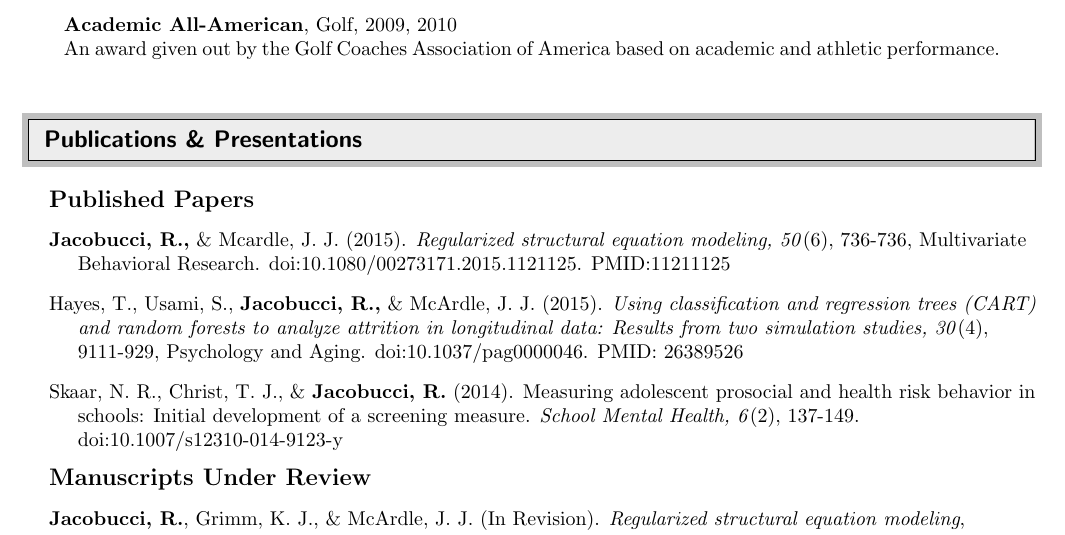
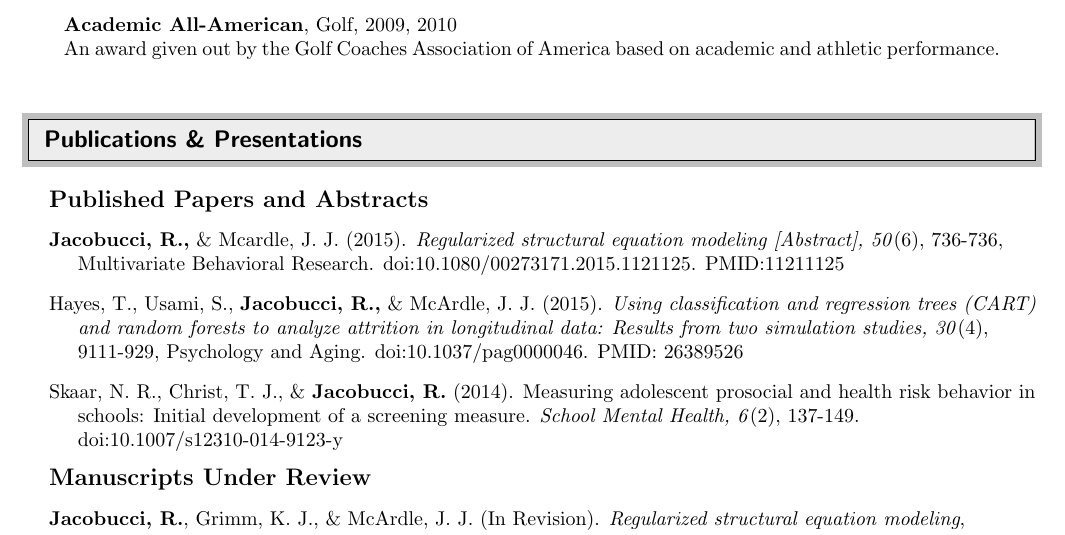
Before and after one commit to Rjacobucci/CV, a LaTeX CV (rj_cv.tex): part of page 2 of 5, cut so that both start at the same text. Compiled offline with pdfLaTeX.

Commit message:
add abstract

```diff
--- a/rj_cv.tex
+++ b/rj_cv.tex
@@ -170,9 +170,9 @@ Los Angeles, California 90089 & 952-201-9347 \\
 \setlength{\itemindent}{-0.2in}%
 \setlength{\parsep}{\parskip}%
 
-\item[]{\textbf{\large{Published Papers}}}
+\item[]{\textbf{\large{Published Papers and Abstracts}}}
 %
-\item[]\textbf{Jacobucci, R.,} \& Mcardle, J. J. (2015). \emph{Regularized structural equation modeling, 50}(6), 736-736,
+\item[]\textbf{Jacobucci, R.,} \& Mcardle, J. J. (2015). \emph{Regularized structural equation modeling [Abstract], 50}(6), 736-736,
 Multivariate Behavioral Research. doi:10.1080/00273171.2015.1121125. PMID:11211125
 %
 \item[]Hayes, T., Usami, S., \textbf{Jacobucci, R.,} \& McArdle, J. J. (2015). \emph{Using classification and regression trees (CART) and random forests to analyze attrition in longitudinal data: Results from two simulation studies, 30}(4), 9111-929, Psychology and Aging. doi:10.1037/pag0000046. PMID: 26389526
```
Also changed, not shown: rj_cv.pdf, 2 other files.
